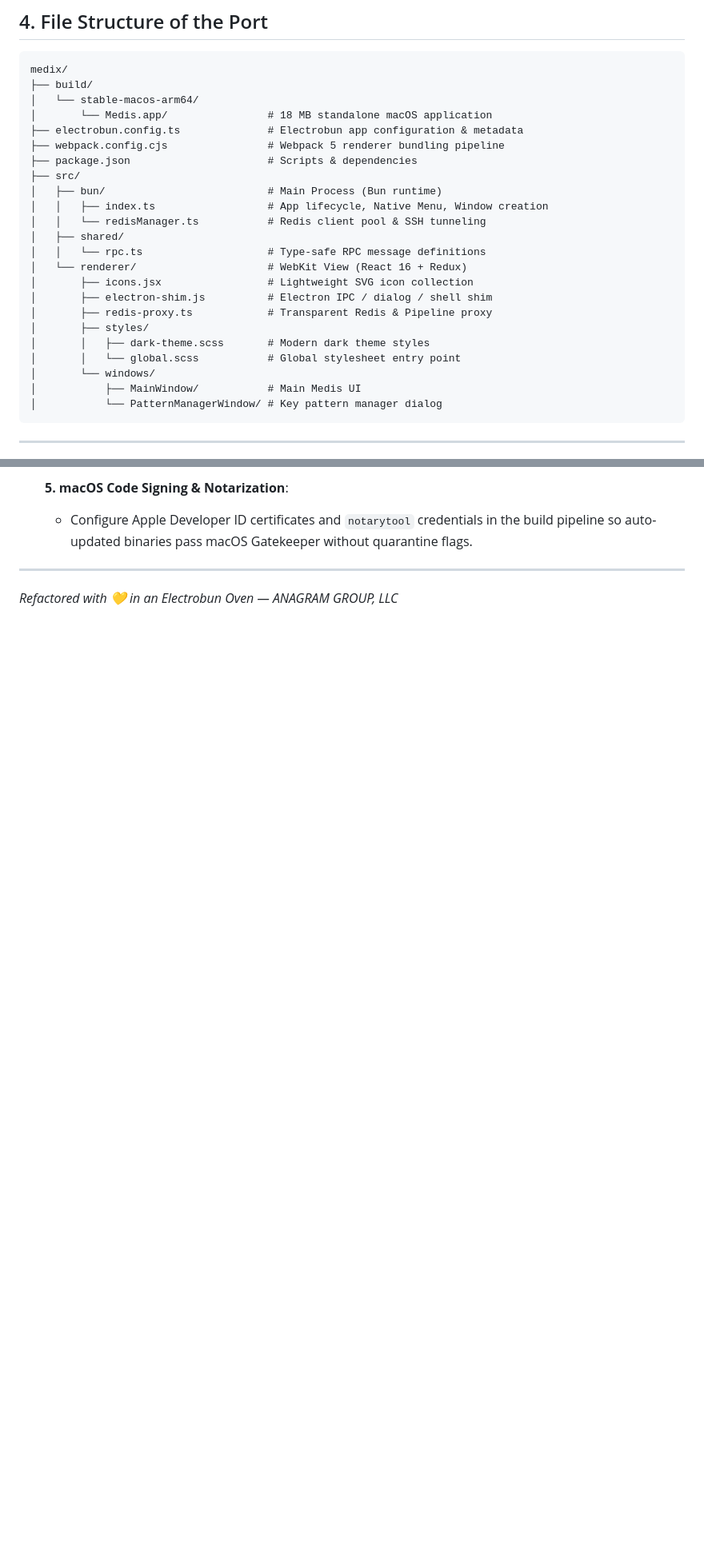
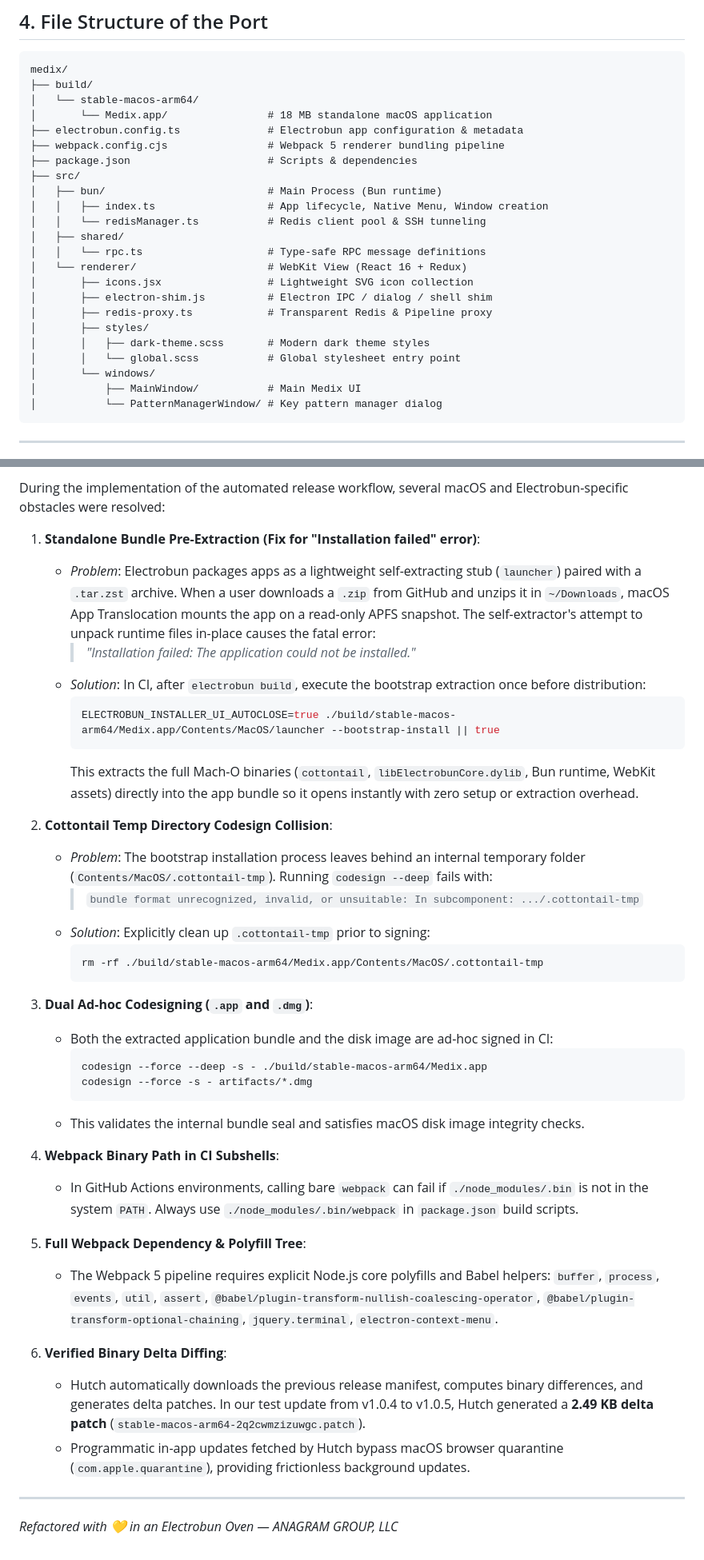
Before and after one commit to elzii/medix, a Markdown page: GEMINI.md, 2 parts joined by grey strips. Shown at 80% size. Drawn GitHub-style; blank space fills up the shorter version.

````diff
--- a/GEMINI.md
+++ b/GEMINI.md
@@ -80,7 +80,7 @@ Migrated the visual design from the legacy white Photon theme to the dark palett
 medix/
 ├── build/
 │   └── stable-macos-arm64/
-│       └── Medis.app/                # 18 MB standalone macOS application
+│       └── Medix.app/                # 18 MB standalone macOS application
 ├── electrobun.config.ts              # Electrobun app configuration & metadata
 ├── webpack.config.cjs                # Webpack 5 renderer bundling pipeline
 ├── package.json                      # Scripts & dependencies
@@ -98,7 +98,7 @@ medix/
 │       │   ├── dark-theme.scss       # Modern dark theme styles
 │       │   └── global.scss           # Global stylesheet entry point
 │       └── windows/
-│           ├── MainWindow/           # Main Medis UI
+│           ├── MainWindow/           # Main Medix UI
 │           └── PatternManagerWindow/ # Key pattern manager dialog
 ```
 
@@ -180,6 +168,41 @@ Electrobun and Hutch feature a native, built-in delta-patch update system (`Upda
 
-- [ ] **5. macOS Code Signing & Notarization**:
-  - Configure Apple Developer ID certificates and `notarytool` credentials in the build pipeline so auto-updated binaries pass macOS Gatekeeper without quarantine flags.
+During the implementation of the automated release workflow, several macOS and Electrobun-specific obstacles were resolved:
+
+1. **Standalone Bundle Pre-Extraction (Fix for "Installation failed" error)**:
+   - *Problem*: Electrobun packages apps as a lightweight self-extracting stub (`launcher`) paired with a `.tar.zst` archive. When a user downloads a `.zip` from GitHub and unzips it in `~/Downloads`, macOS App Translocation mounts the app on a read-only APFS snapshot. The self-extractor's attempt to unpack runtime files in-place causes the fatal error:
+     > *"Installation failed: The application could not be installed."*
+   - *Solution*: In CI, after `electrobun build`, execute the bootstrap extraction once before distribution:
+     ```bash
+     ELECTROBUN_INSTALLER_UI_AUTOCLOSE=true ./build/stable-macos-arm64/Medix.app/Contents/MacOS/launcher --bootstrap-install || true
+     ```
+     This extracts the full Mach-O binaries (`cottontail`, `libElectrobunCore.dylib`, Bun runtime, WebKit assets) directly into the app bundle so it opens instantly with zero setup or extraction overhead.
+
+2. **Cottontail Temp Directory Codesign Collision**:
+   - *Problem*: The bootstrap installation process leaves behind an internal temporary folder (`Contents/MacOS/.cottontail-tmp`). Running `codesign --deep` fails with:
+     > `bundle format unrecognized, invalid, or unsuitable: In subcomponent: .../.cottontail-tmp`
+   - *Solution*: Explicitly clean up `.cottontail-tmp` prior to signing:
+     ```bash
+     rm -rf ./build/stable-macos-arm64/Medix.app/Contents/MacOS/.cottontail-tmp
+     ```
+
+3. **Dual Ad-hoc Codesigning (`.app` and `.dmg`)**:
+   - Both the extracted application bundle and the disk image are ad-hoc signed in CI:
+     ```bash
+     codesign --force --deep -s - ./build/stable-macos-arm64/Medix.app
+     codesign --force -s - artifacts/*.dmg
+     ```
+   - This validates the internal bundle seal and satisfies macOS disk image integrity checks.
+
+4. **Webpack Binary Path in CI Subshells**:
+   - In GitHub Actions environments, calling bare `webpack` can fail if `./node_modules/.bin` is not in the system `PATH`. Always use `./node_modules/.bin/webpack` in `package.json` build scripts.
+
+5. **Full Webpack Dependency & Polyfill Tree**:
+   - The Webpack 5 pipeline requires explicit Node.js core polyfills and Babel helpers:
+     `buffer`, `process`, `events`, `util`, `assert`, `@babel/plugin-transform-nullish-coalescing-operator`, `@babel/plugin-transform-optional-chaining`, `jquery.terminal`, `electron-context-menu`.
+
+6. **Verified Binary Delta Diffing**:
+   - Hutch automatically downloads the previous release manifest, computes binary differences, and generates delta patches. In our test update from v1.0.4 to v1.0.5, Hutch generated a **2.49 KB delta patch** (`stable-macos-arm64-2q2cwmzizuwgc.patch`).
+   - Programmatic in-app updates fetched by Hutch bypass macOS browser quarantine (`com.apple.quarantine`), providing frictionless background updates.
 
 ---
 
````
Also changed, not shown: other parts of GEMINI.md (+25 -37 lines).
